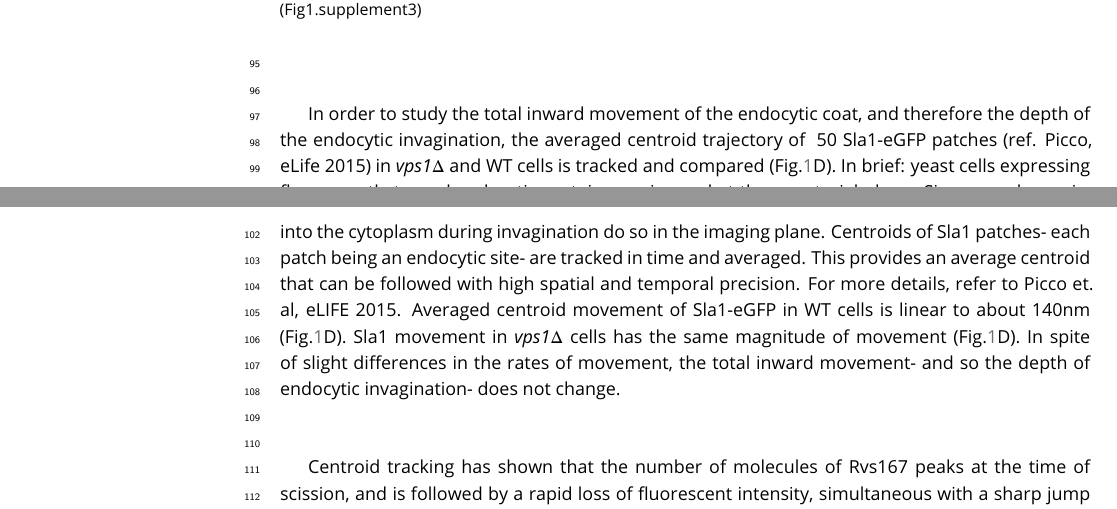
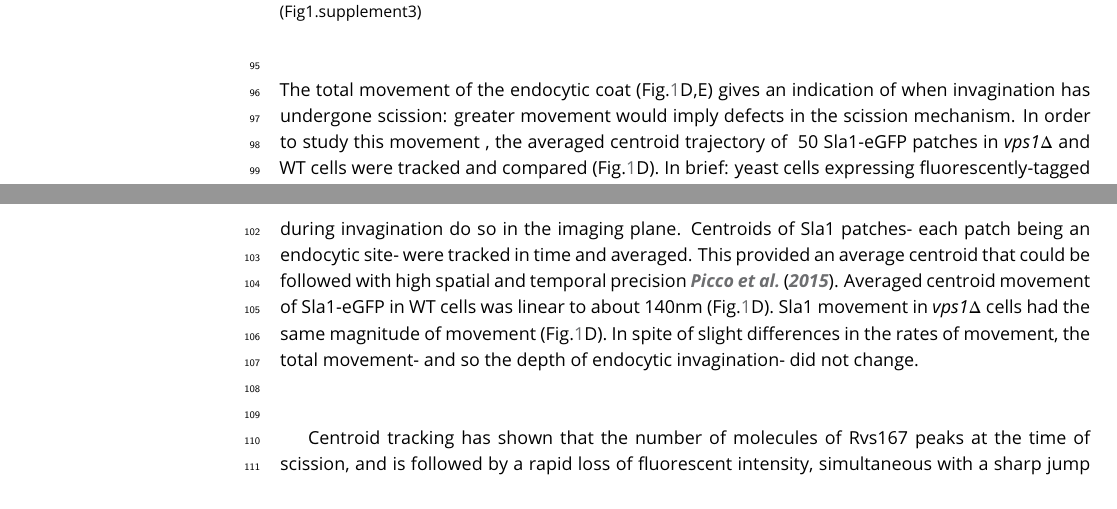
Before and after one commit to deepikaamenon/scission_paper, a LaTeX document (main.tex): two parts of pages 3 and 4 of 18, joined at a grey line, cut so that both start at the same text. Compiled offline with pdfLaTeX.

Commit message:
txs auto checkin

```diff
--- a/main.tex
+++ b/main.tex
@@ -87,11 +87,10 @@ Vps1 deletion was confirmed by sequencing the gene locus, and these cells showed
 	\label{vps}
 \end{figure}
 
-%To test whether absence of Vps1 influences scission, dynamics of endocytosis are observed in cells lacking Vps1 and compared against wild-type (WT) cells (Fig.\ref{vps}A-F). Vps1 deletion is confirmed by sequencing the open reading frame, and these cells show a growth phenotype at 37\si{\degree}C (Fig.1, supplement2) that has been previously reported (ref. ayscough). Rates of retraction of the membrane in \textit{vps1$\Delta$} and WT cells is quantified by tracking the endocytic coat protein Sla1 tagged at the C-terminus with eGFP (Fig.\ref{vps}C). Upon actin polymerization, the endocytic coat is pulled into the cytoplasm along with the membrane as it invaginates (ref.Skruzny?). Coat protein Sla1 thus acts as a proxy for the behaviour of the plasma membrane. Membrane retraction, that is, inward movement and subsequent retraction of the invaginated membrane back towards the cell wall is a scission-specific phenotype (ref.Marko). Retraction rates do not increase in  \textit{vps1$\Delta$} cells compared to the WT (Fig.\ref{vps}C).
 
 ~\\
+The total movement of the endocytic coat (Fig.\ref{vps}D,E) gives an indication of when invagination has undergone scission: greater movement would imply defects in the scission mechanism. In order to study this  movement , the averaged centroid trajectory of ~50 Sla1-eGFP patches in \textit{vps1$\Delta$} and WT cells were tracked and compared (Fig.\ref{vps}D). In brief: yeast cells expressing fluorescently-tagged endocytic proteins were imaged at the equatorial plane. Since membrane invagination progresses perpendicularly to the plane of the plasma membrane, proteins that move into the cytoplasm during invagination do so in the imaging plane. Centroids of Sla1 patches- each patch being an endocytic site- were tracked in time and averaged. This provided an average centroid that could be followed with high spatial and temporal precision \cite{Picco2015}. Averaged centroid movement of Sla1-eGFP in WT cells was linear to about 140nm (Fig.\ref{vps}D). Sla1 movement in \textit{vps1$\Delta$} cells had the same magnitude of movement (Fig.\ref{vps}D). In spite of slight differences in the rates of movement, the total movement- and so the depth of endocytic invagination- did not change.
 
-In order to study the total inward movement of the endocytic coat, and therefore the depth of the endocytic invagination, the averaged centroid trajectory of ~50 Sla1-eGFP patches (ref. Picco, eLife 2015) in \textit{vps1$\Delta$} and WT cells is tracked and compared (Fig.\ref{vps}D). In brief: yeast cells expressing fluorescently-tagged endocytic proteins are imaged at the equatorial plane. Since membrane invagination progresses perpendicularly to the plane of the plasma membrane, proteins that move into the cytoplasm during invagination do so in the imaging plane. Centroids of Sla1 patches- each patch being an endocytic site- are tracked in time and averaged. This provides an average centroid that can be followed with high spatial and temporal precision. For more details, refer to Picco et. al, eLIFE 2015. Averaged centroid movement of Sla1-eGFP in WT cells is linear to about 140nm (Fig.\ref{vps}D). Sla1 movement in \textit{vps1$\Delta$} cells has the same magnitude of movement (Fig.\ref{vps}D). In spite of slight differences in the rates of movement, the total inward movement- and so the depth of endocytic invagination- does not change.
 %When different endocytic proteins are simultaneously imaged with Actin Binding Protein Abp1, Abp1 provides a frame of reference to which all the other proteins can be aligned. Abp1 is used because it is abundant at endocytic sites and therefore easily imaged. Time=0 is established as the peak of the Abp1 fluorescence intensity in respective co-tagged strains strains. Abp1 fluorescent intensity maxima in wild-type cells is concomitant with the peak of Rvs167 fluorescent intensity and is time window in which scission occurs (ref2andrea, refwanda).
 
 
```
